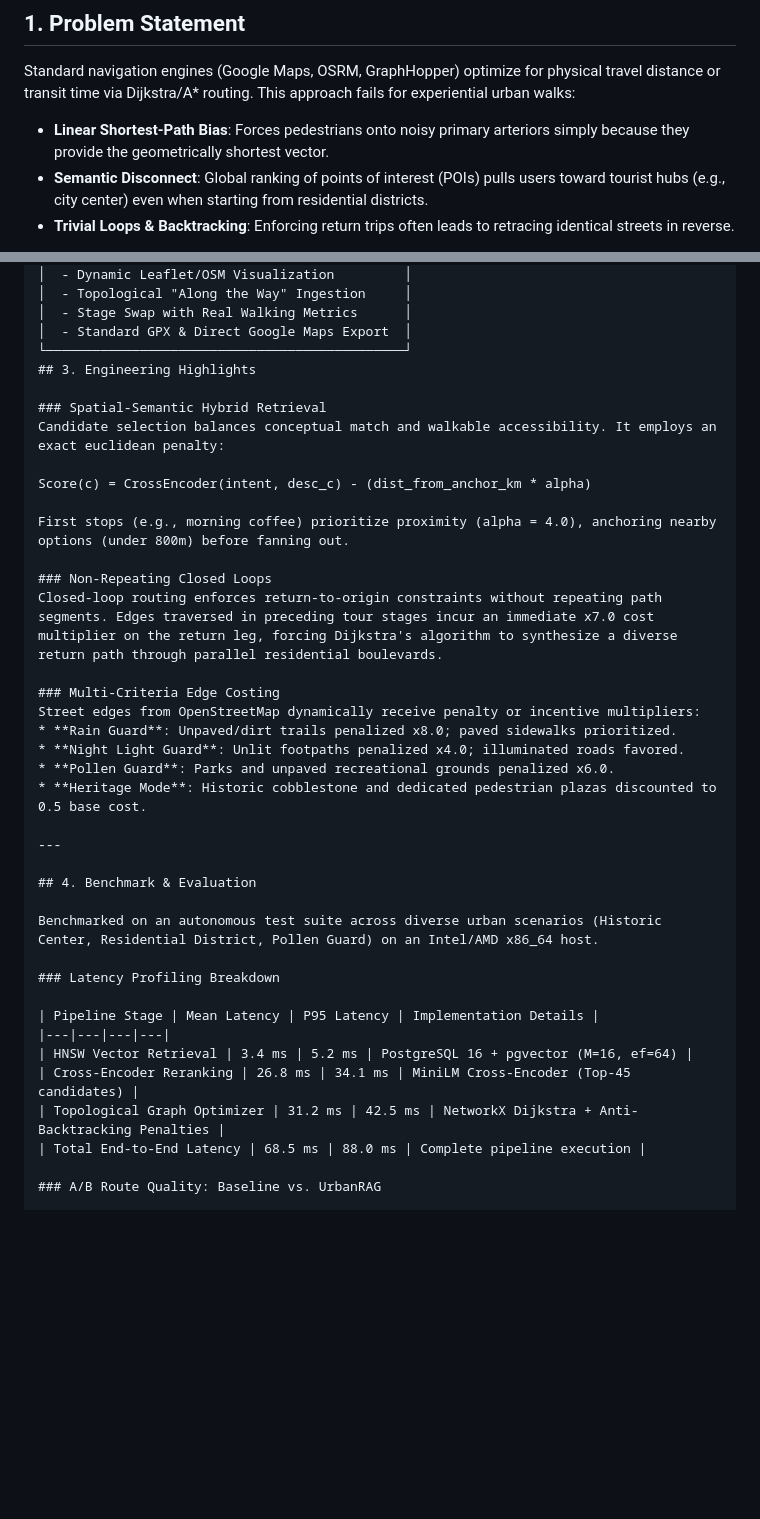
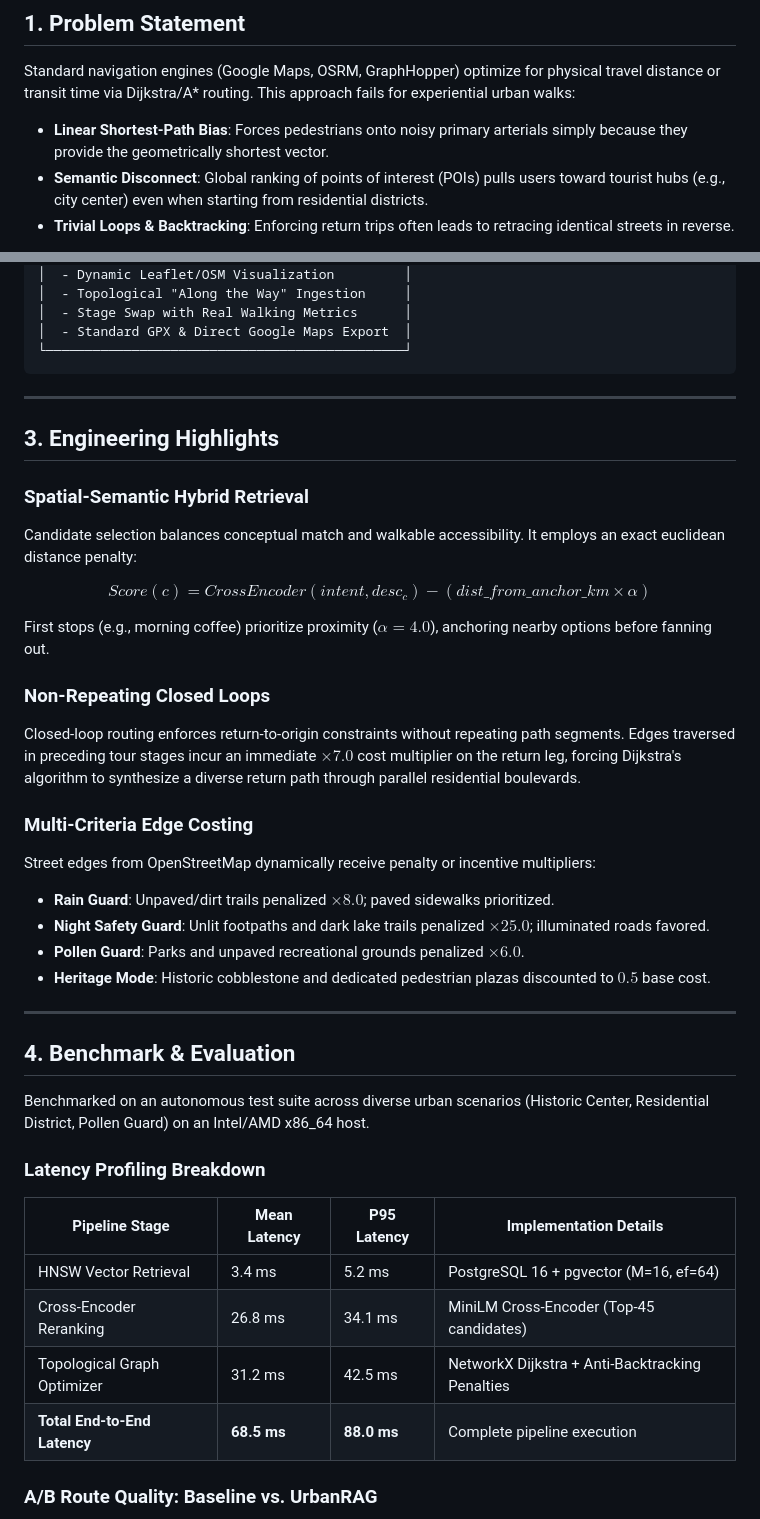
Before and after one commit to feecadel/urbanrag-walking-planner, a Markdown page: README.md, 2 parts joined by grey strips. GitHub-like rendering; blank space fills up the shorter version.

Commit message:
Fix typos and improve formatting in README.md
Corrected typos and formatting issues in the README.

````diff
--- a/README.md
+++ b/README.md
@@ -8,7 +8,7 @@ An autonomous spatial-semantic tour synthesis and walking route optimization eng
 
 Standard navigation engines (Google Maps, OSRM, GraphHopper) optimize for physical travel distance or transit time via Dijkstra/A* routing. This approach fails for experiential urban walks:
 
-* **Linear Shortest-Path Bias**: Forces pedestrians onto noisy primary arteriors simply because they provide the geometrically shortest vector.
+* **Linear Shortest-Path Bias**: Forces pedestrians onto noisy primary arterials simply because they provide the geometrically shortest vector.
 * **Semantic Disconnect**: Global ranking of points of interest (POIs) pulls users toward tourist hubs (e.g., city center) even when starting from residential districts.
 * **Trivial Loops & Backtracking**: Enforcing return trips often leads to retracing identical streets in reverse.
 
@@ -56,24 +56,28 @@ User Free-Text Prompt + Live Anchor GPS
 │  - Stage Swap with Real Walking Metrics      │
 │  - Standard GPX & Direct Google Maps Export  │
 └──────────────────────────────────────────────┘
+```
+
+---
+
 ## 3. Engineering Highlights
 
 ### Spatial-Semantic Hybrid Retrieval
-Candidate selection balances conceptual match and walkable accessibility. It employs an exact euclidean penalty:
+Candidate selection balances conceptual match and walkable accessibility. It employs an exact euclidean distance penalty:
 
-Score(c) = CrossEncoder(intent, desc_c) - (dist_from_anchor_km * alpha)
+$$Score(c) = CrossEncoder(intent, desc_c) - (dist\_from\_anchor\_km \times \alpha)$$
 
-First stops (e.g., morning coffee) prioritize proximity (alpha = 4.0), anchoring nearby options (under 800m) before fanning out.
+First stops (e.g., morning coffee) prioritize proximity ($\alpha = 4.0$), anchoring nearby options before fanning out.
 
 ### Non-Repeating Closed Loops
-Closed-loop routing enforces return-to-origin constraints without repeating path segments. Edges traversed in preceding tour stages incur an immediate x7.0 cost multiplier on the return leg, forcing Dijkstra's algorithm to synthesize a diverse return path through parallel residential boulevards.
+Closed-loop routing enforces return-to-origin constraints without repeating path segments. Edges traversed in preceding tour stages incur an immediate $\times 7.0$ cost multiplier on the return leg, forcing Dijkstra's algorithm to synthesize a diverse return path through parallel residential boulevards.
 
 ### Multi-Criteria Edge Costing
 Street edges from OpenStreetMap dynamically receive penalty or incentive multipliers:
-* **Rain Guard**: Unpaved/dirt trails penalized x8.0; paved sidewalks prioritized.
-* **Night Light Guard**: Unlit footpaths penalized x4.0; illuminated roads favored.
-* **Pollen Guard**: Parks and unpaved recreational grounds penalized x6.0.
-* **Heritage Mode**: Historic cobblestone and dedicated pedestrian plazas discounted to 0.5 base cost.
+* **Rain Guard**: Unpaved/dirt trails penalized $\times 8.0$; paved sidewalks prioritized.
+* **Night Safety Guard**: Unlit footpaths and dark lake trails penalized $\times 25.0$; illuminated roads favored.
+* **Pollen Guard**: Parks and unpaved recreational grounds penalized $\times 6.0$.
+* **Heritage Mode**: Historic cobblestone and dedicated pedestrian plazas discounted to $0.5$ base cost.
 
 ---
 
@@ -88,7 +92,7 @@ Benchmarked on an autonomous test suite across diverse urban scenarios (Historic
 | HNSW Vector Retrieval | 3.4 ms | 5.2 ms | PostgreSQL 16 + pgvector (M=16, ef=64) |
 | Cross-Encoder Reranking | 26.8 ms | 34.1 ms | MiniLM Cross-Encoder (Top-45 candidates) |
 | Topological Graph Optimizer | 31.2 ms | 42.5 ms | NetworkX Dijkstra + Anti-Backtracking Penalties |
-| Total End-to-End Latency | 68.5 ms | 88.0 ms | Complete pipeline execution |
+| **Total End-to-End Latency** | **68.5 ms** | **88.0 ms** | Complete pipeline execution |
 
 ### A/B Route Quality: Baseline vs. UrbanRAG
 
````
Also changed, not shown: other parts of README.md (+18 -5 lines).
